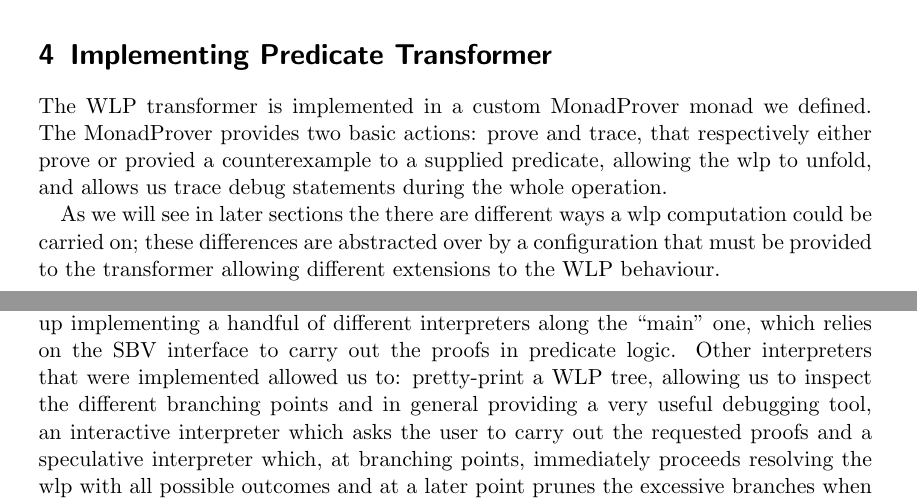
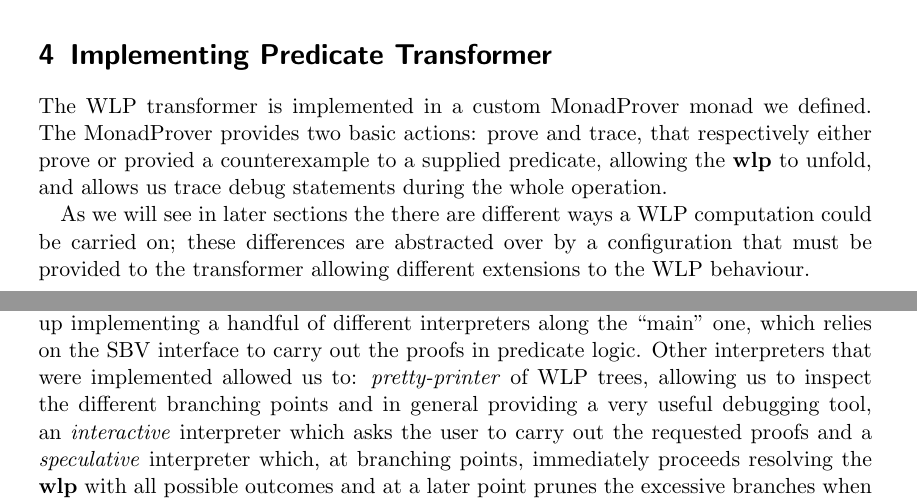
Before and after one commit to fatho/program-verification-engine, a LaTeX document (doc/report.tex): two parts of pages 3 and 7 of 8, joined at a grey line, cut so that both start at the same text. Compiled offline with pdfLaTeX.

Commit message:
Minor changes in report

```diff
--- a/doc/report.tex
+++ b/doc/report.tex
@@ -164,9 +164,9 @@ p = program "swap" ["a" `as` array int, "i" `as` int, "j" `as` int] ["a'" `as` a
 The WLP transformer is implemented in a custom MonadProver monad we defined.
 The MonadProver provides two basic actions: prove and trace, that respectively
 either prove or provied a counterexample to a supplied predicate, allowing the
-wlp to unfold, and allows us trace debug statements during the whole operation.
+\textbf{wlp} to unfold, and allows us trace debug statements during the whole operation.
 
-As we will see in later sections the there are different ways a wlp computation
+As we will see in later sections the there are different ways a WLP computation
 could be carried on; these differences are abstracted over by a configuration
 that must be provided to the transformer allowing different extensions to the
 WLP behaviour.
@@ -354,11 +354,11 @@ The WLP transformer is implemented as a free monad over WLP computations.
 This allows us to specify different interpreters for the same abstract WLP tree.
 We ended up implementing a handful of different interpreters along the ``main''
 one, which relies on the SBV interface to carry out the proofs in predicate logic.
-Other interpreters that were implemented allowed us to: pretty-print a WLP tree,
+Other interpreters that were implemented allowed us to: \textit{pretty-printer} of WLP trees,
 allowing us to inspect the different branching points and in general providing
-a very useful debugging tool, an interactive interpreter which asks the user
-to carry out the requested proofs and a speculative interpreter which, at branching
-points, immediately proceeds resolving the wlp with all possible outcomes and
+a very useful debugging tool, an \textit{interactive} interpreter which asks the user
+to carry out the requested proofs and a \textit{speculative} interpreter which, at branching
+points, immediately proceeds resolving the \textbf{wlp} with all possible outcomes and
 at a later point prunes the excessive branches when a proof is provided.
 
 \subsection{Handling Quantifiers}
```
Also changed, not shown: doc/report.tex (10 more changed lines).
